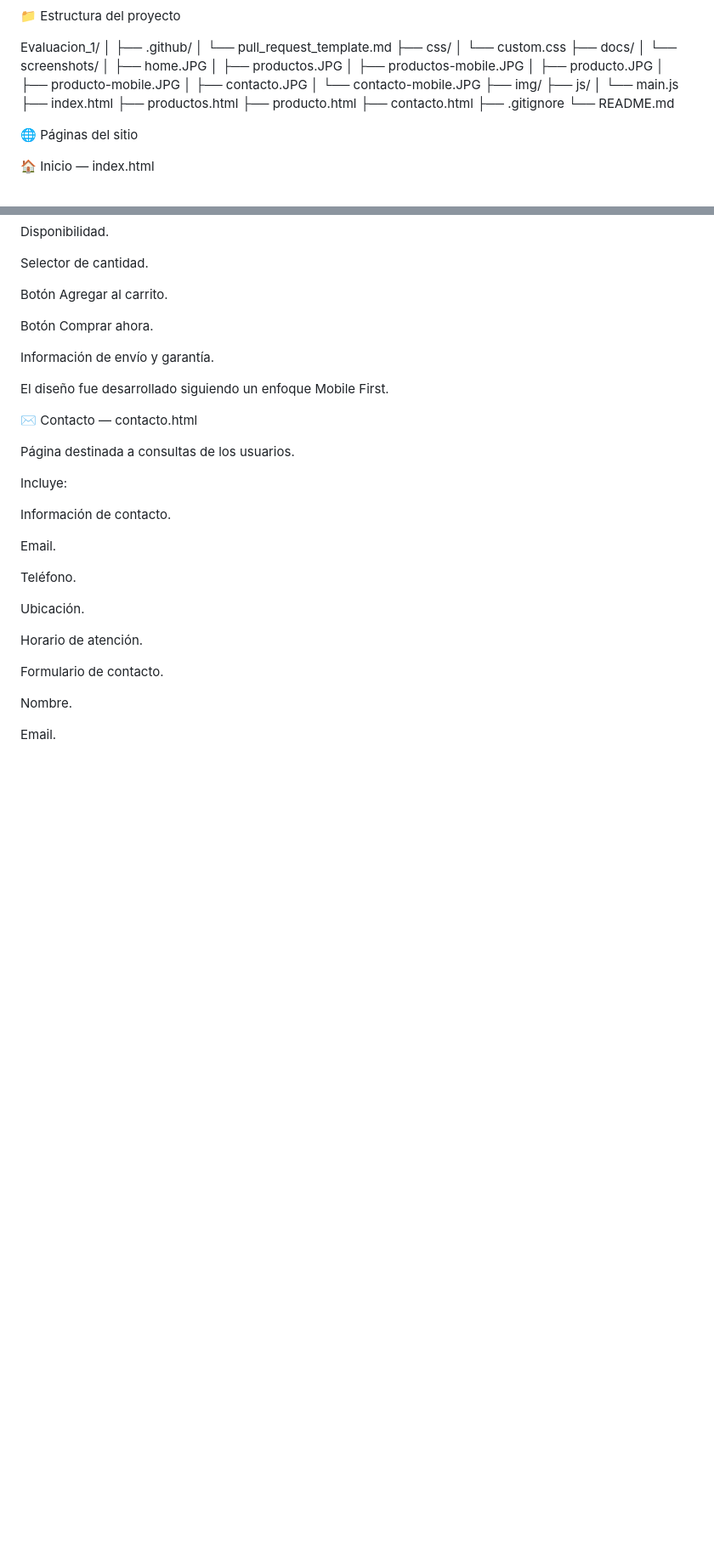
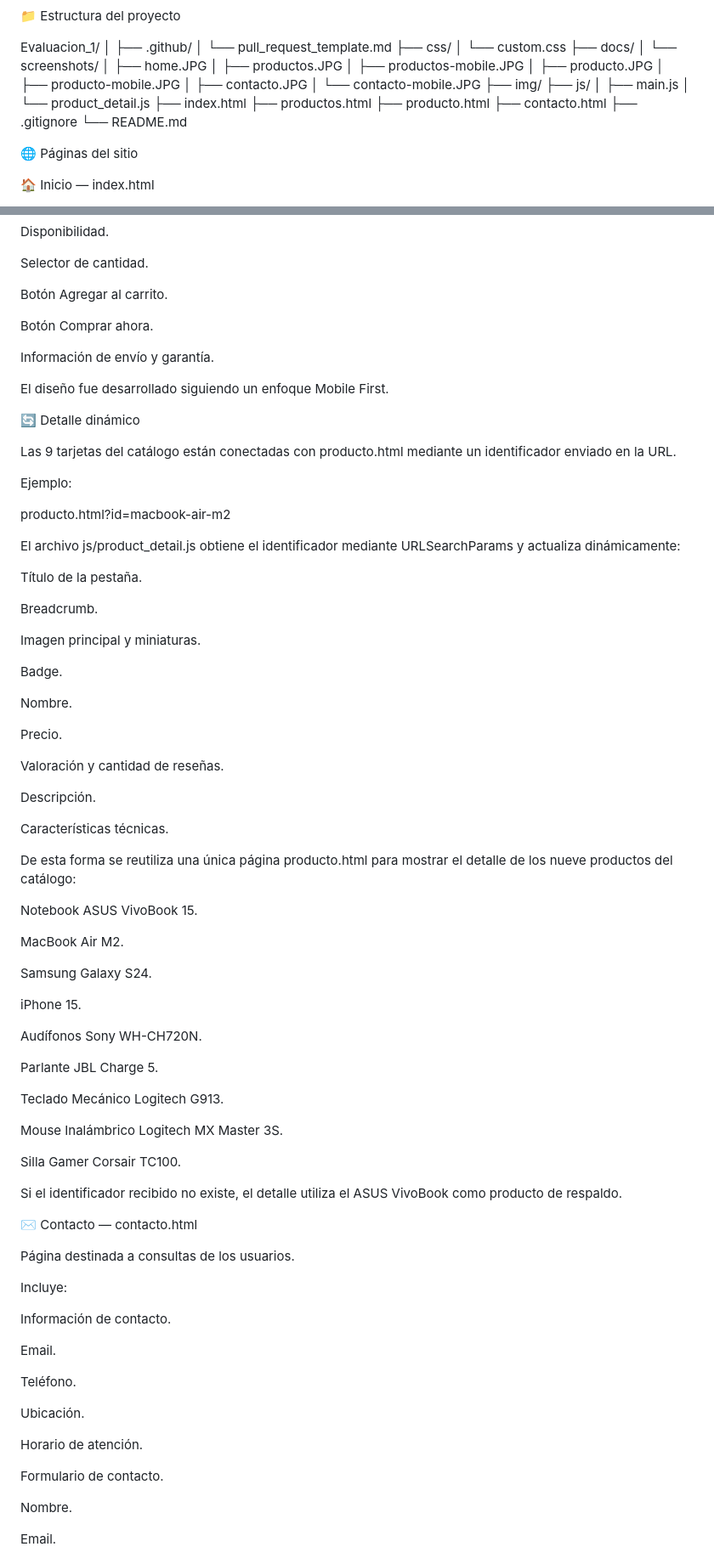
Before and after one commit to OGRodrigo/Evaluacion_1, a Markdown page: README.md, 2 parts joined by grey strips. Shown at 85% size. GitHub-like rendering; blank space fills up the shorter version.

Commit message:
docs: actualizar documentacion final y demo

```diff
--- a/README.md
+++ b/README.md
@@ -97,7 +107,8 @@ Evaluacion_1/
 │       └── contacto-mobile.JPG
 ├── img/
 ├── js/
-│   └── main.js
+│   ├── main.js
+│   └── product_detail.js
 ├── index.html
 ├── productos.html
 ├── producto.html
@@ -191,6 +202,56 @@ Información de envío y garantía.
 
 El diseño fue desarrollado siguiendo un enfoque Mobile First.
 
+🔄 Detalle dinámico
+
+Las 9 tarjetas del catálogo están conectadas con producto.html mediante un identificador enviado en la URL.
+
+Ejemplo:
+
+producto.html?id=macbook-air-m2
+
+El archivo js/product_detail.js obtiene el identificador mediante URLSearchParams y actualiza dinámicamente:
+
+Título de la pestaña.
+
+Breadcrumb.
+
+Imagen principal y miniaturas.
+
+Badge.
+
+Nombre.
+
+Precio.
+
+Valoración y cantidad de reseñas.
+
+Descripción.
+
+Características técnicas.
+
+De esta forma se reutiliza una única página producto.html para mostrar el detalle de los nueve productos del catálogo:
+
+Notebook ASUS VivoBook 15.
+
+MacBook Air M2.
+
+Samsung Galaxy S24.
+
+iPhone 15.
+
+Audífonos Sony WH-CH720N.
+
+Parlante JBL Charge 5.
+
+Teclado Mecánico Logitech G913.
+
+Mouse Inalámbrico Logitech MX Master 3S.
+
+Silla Gamer Corsair TC100.
+
+Si el identificador recibido no existe, el detalle utiliza el ASUS VivoBook como producto de respaldo.
+
 ✉️ Contacto — contacto.html
 
 Página destinada a consultas de los usuarios.
```
Also changed, not shown: other parts of README.md (+72 -31 lines).
